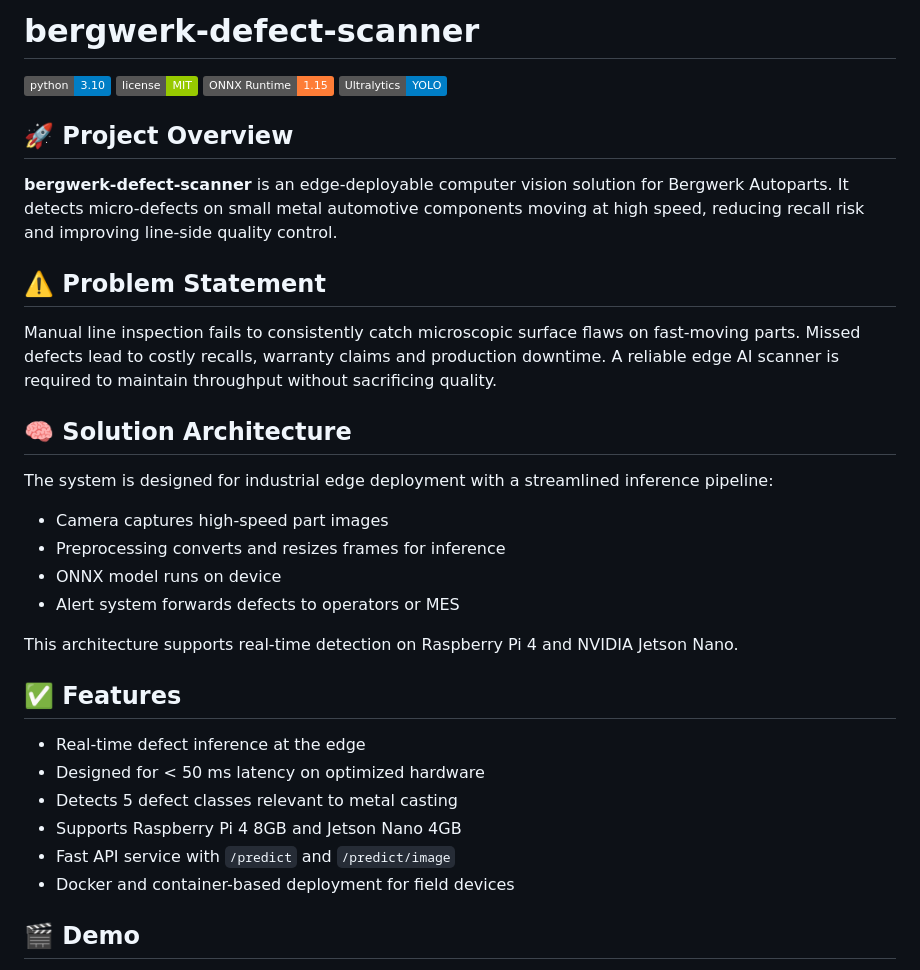
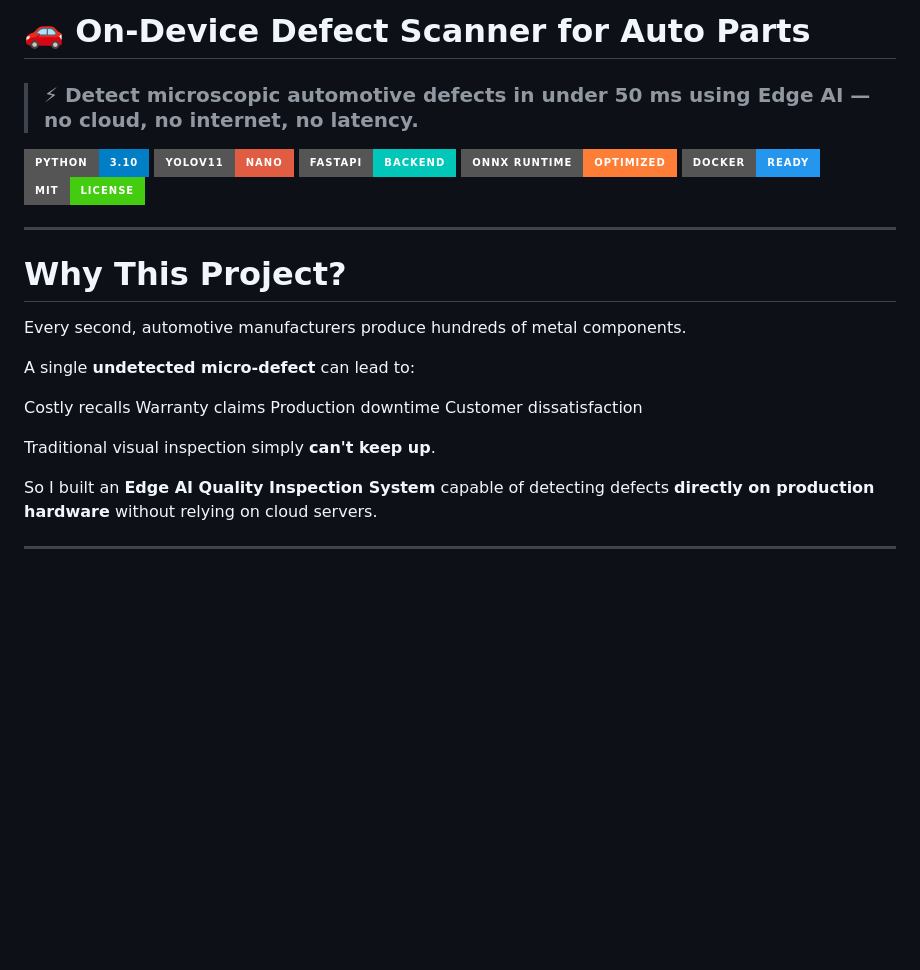
Before and after one commit to alizaafzal582004/On-Device-Defect-Scanner-for-Auto-Parts, a Markdown page: README.md, the part around one of its changes. GitHub-like rendering; badges without logos; blank space fills up the shorter version.

```diff
--- a/README.md
+++ b/README.md
@@ -1,37 +1,34 @@
-# bergwerk-defect-scanner
+# 🚗 On-Device Defect Scanner for Auto Parts
 
-![Python 3.10](https://img.shields.io/badge/python-3.10-blue)
-![License: MIT](https://img.shields.io/badge/license-MIT-green)
-![ONNX Runtime](https://img.shields.io/badge/ONNX%20Runtime-1.15-orange)
-![Ultralytics](https://img.shields.io/badge/Ultralytics-YOLO-blue)
+> ### ⚡ Detect microscopic automotive defects in **under 50 ms** using **Edge AI** — no cloud, no internet, no latency.
 
-## 🚀 Project Overview
+<p align="center">
 
-**bergwerk-defect-scanner** is an edge-deployable computer vision solution for Bergwerk Autoparts. It detects micro-defects on small metal automotive components moving at high speed, reducing recall risk and improving line-side quality control.
+![Python](https://img.shields.io/badge/Python-3.10-blue?style=for-the-badge&logo=python)
+![YOLOv11](https://img.shields.io/badge/YOLOv11-Nano-red?style=for-the-badge)
+![FastAPI](https://img.shields.io/badge/FastAPI-Backend-00C7B7?style=for-the-badge&logo=fastapi)
+![ONNX Runtime](https://img.shields.io/badge/ONNX_Runtime-Optimized-orange?style=for-the-badge)
+![Docker](https://img.shields.io/badge/Docker-Ready-2496ED?style=for-the-badge&logo=docker)
+![License](https://img.shields.io/badge/MIT-License-success?style=for-the-badge)
 
-## ⚠️ Problem Statement
+</p>
 
-Manual line inspection fails to consistently catch microscopic surface flaws on fast-moving parts. Missed defects lead to costly recalls, warranty claims and production downtime. A reliable edge AI scanner is required to maintain throughput without sacrificing quality.
+---
 
-## 🧠 Solution Architecture
+# Why This Project?
 
-The system is designed for industrial edge deployment with a streamlined inference pipeline:
+Every second, automotive manufacturers produce hundreds of metal components.
 
-- Camera captures high-speed part images
-- Preprocessing converts and resizes frames for inference
-- ONNX model runs on device
-- Alert system forwards defects to operators or MES
+A single **undetected micro-defect** can lead to:
 
-This architecture supports real-time detection on Raspberry Pi 4 and NVIDIA Jetson Nano.
+Costly recalls
+Warranty claims
+Production downtime
+Customer dissatisfaction
 
-## ✅ Features
+Traditional visual inspection simply **can't keep up**.
 
-- Real-time defect inference at the edge
-- Designed for < 50 ms latency on optimized hardware
-- Detects 5 defect classes relevant to metal casting
-- Supports Raspberry Pi 4 8GB and Jetson Nano 4GB
-- Fast API service with `/predict` and `/predict/image`
-- Docker and container-based deployment for field devices
+So I built an **Edge AI Quality Inspection System** capable of detecting defects **directly on production hardware** without relying on cloud servers.
 
-## 🎬 Demo
+---
 
```
Also changed, not shown: other parts of README.md (+170 -112 lines).
